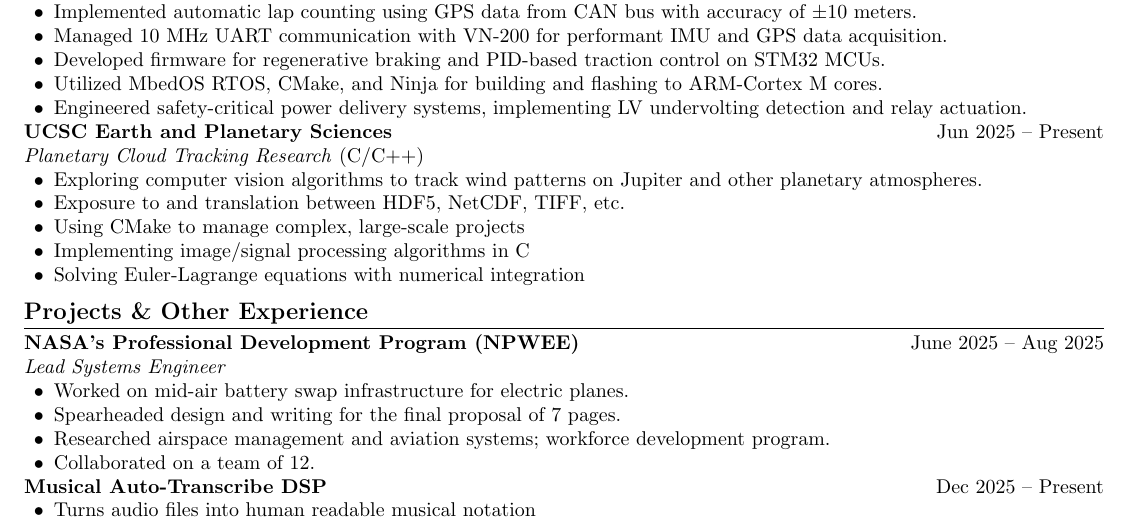
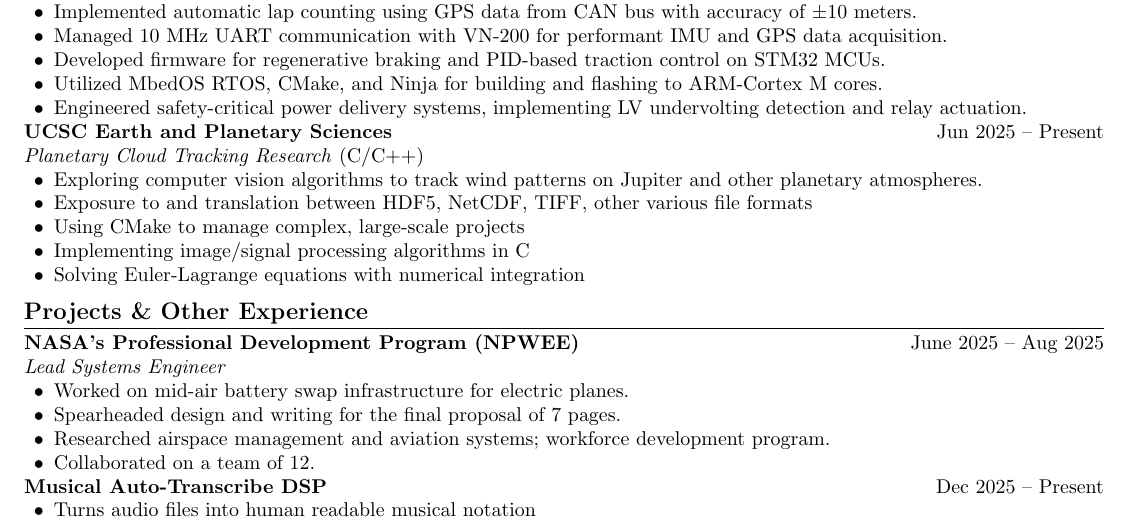
Before and after one commit to nicholas-tangerine/resume, a LaTeX CV (resume.tex): part of the page, cut so that both start at the same text. Compiled offline with pdfLaTeX.

Commit message:
HDF is a file format

```diff
--- a/resume.tex
+++ b/resume.tex
@@ -56,7 +56,7 @@ B.S. Computer Science, EE Minor     \hfill GPA: 3.95
 \textit{Planetary Cloud Tracking Research} (C/C++)
 \begin{itemize}
     \item Exploring computer vision algorithms to track wind patterns on Jupiter and other planetary atmospheres.
-    \item Exposure to and translation between HDF5, NetCDF, TIFF, etc.
+    \item Exposure to and translation between HDF5, NetCDF, TIFF, other various file formats
     \item Using CMake to manage complex, large-scale projects
     \item Implementing image/signal processing algorithms in C
     \item Solving Euler-Lagrange equations with numerical integration
```
Also changed, not shown: resume.pdf.
